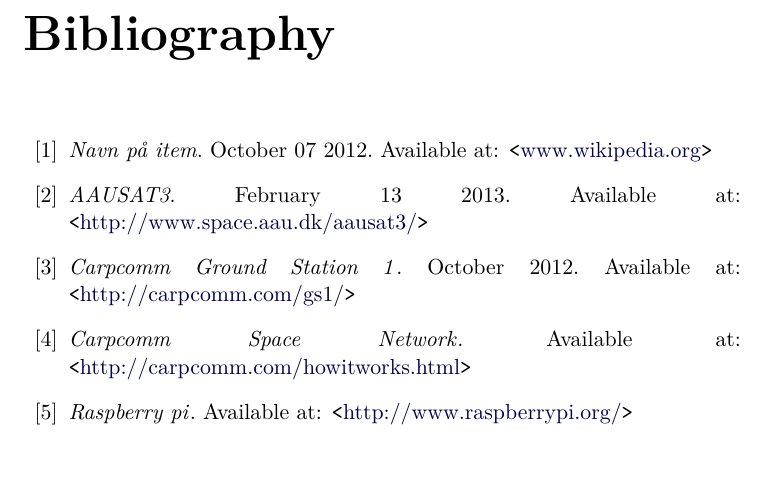
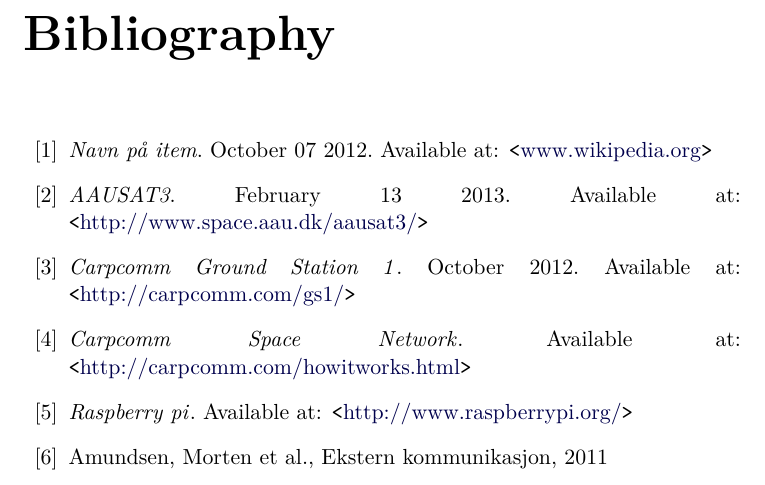
Before and after one commit to Ekerholten/EIT-Gruppe-Blue-Box, a LaTeX thesis (Rapport/report_main.tex, which reads Rapport/Bibliography/Bibliography.tex): part of page 14 of 14, cut so that both start at the same text. Compiled offline with pdfLaTeX.

Commit message:
lagt til ref. til tidligere eit rapport

```diff
--- a/Rapport/Bibliography/Bibliography.tex
+++ b/Rapport/Bibliography/Bibliography.tex
@@ -10,4 +10,5 @@
      	{\tt <}\href{ http://carpcomm.com/howitworks.html}{  http://carpcomm.com/howitworks.html}{\tt >}
 \bibitem{raspberrypi}{\emph{Raspberry pi}}. Available at:
      	{\tt <}\href{ http://www.raspberrypi.org/}{ http://www.raspberrypi.org/}{\tt >}
+\bibitem{eks-kom}{Amundsen, Morten et al., Ekstern kommunikasjon, 2011}
 \end{thebibliography}
```
